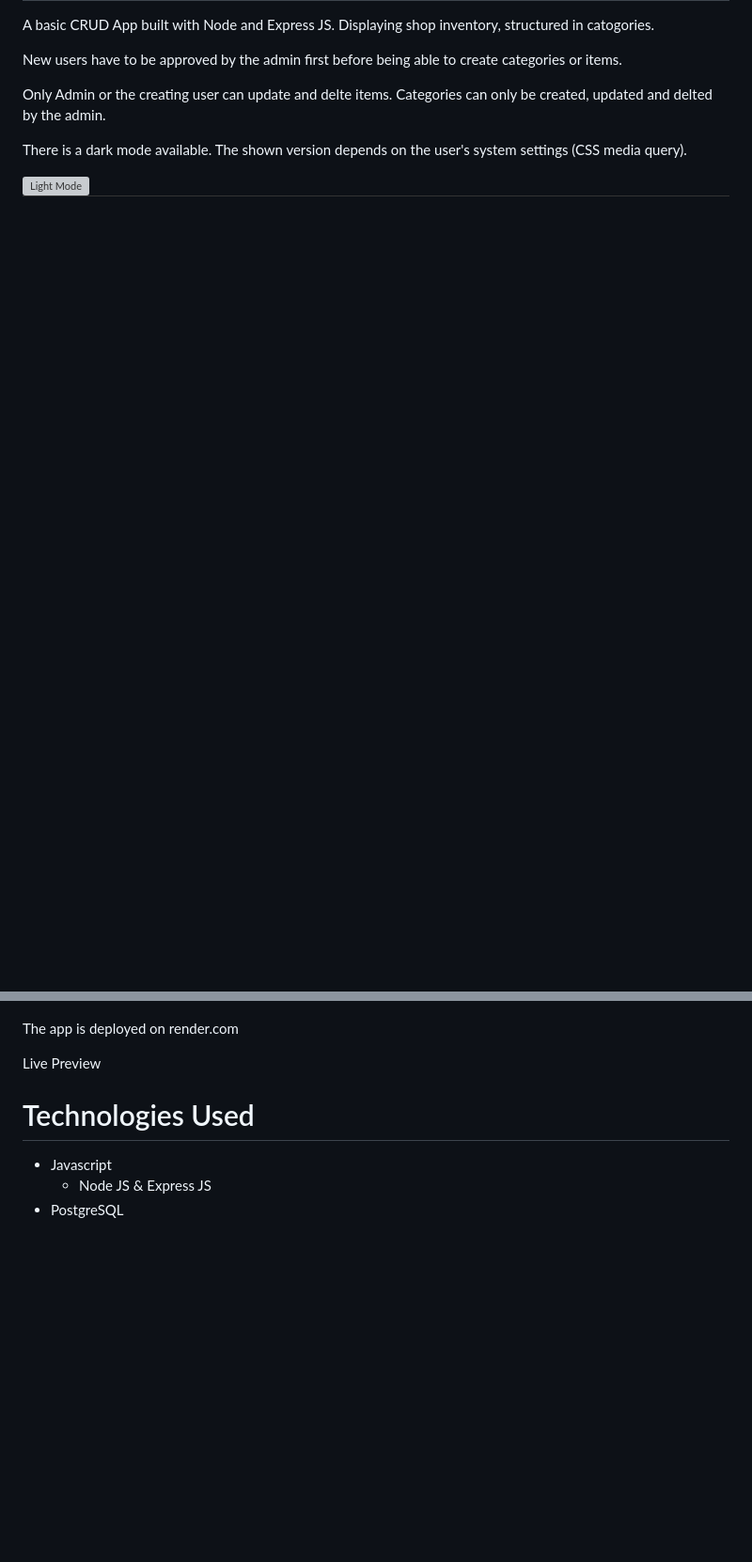
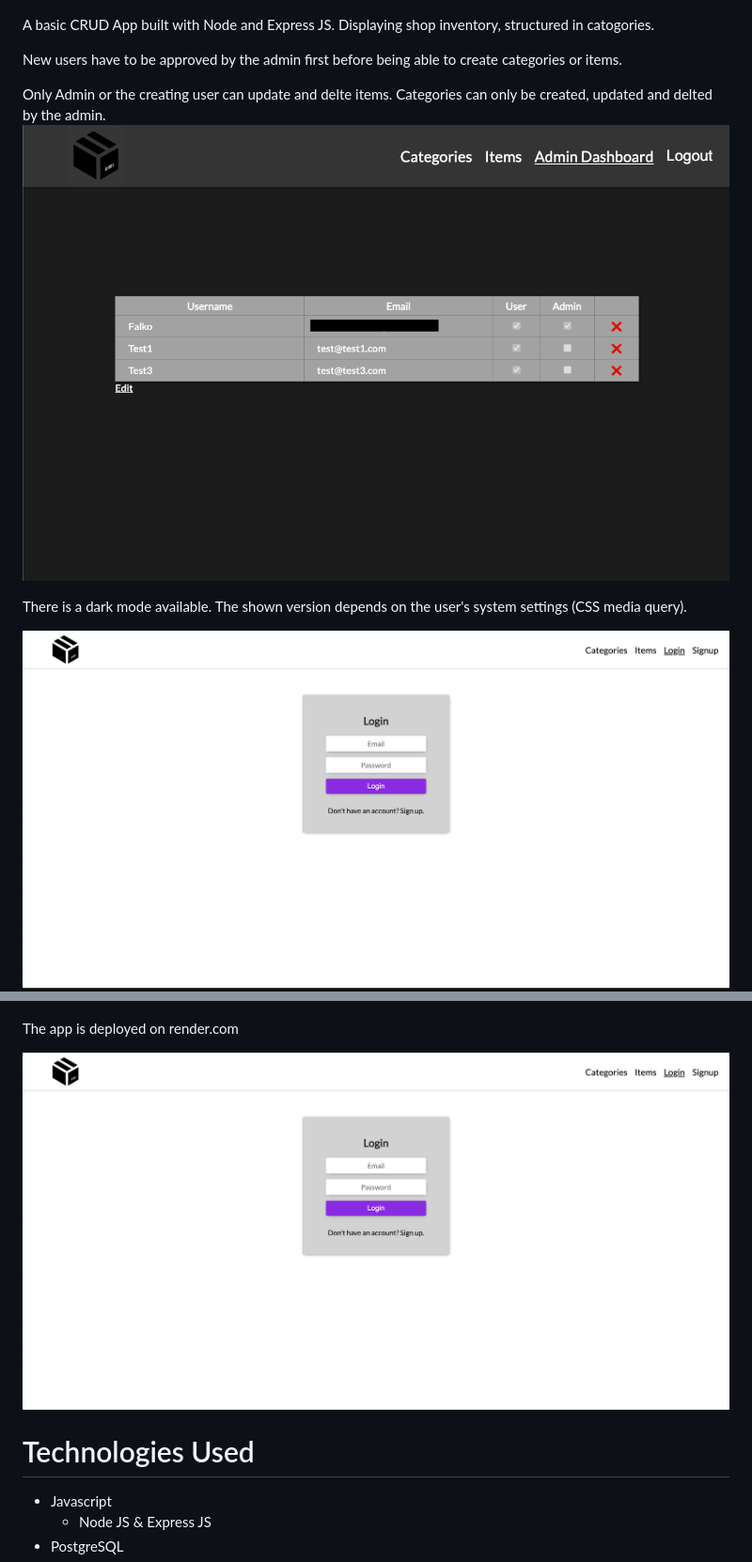
Before and after one commit to FalkoKa/Shop-Inventory, a Markdown page: README.md, 2 parts joined by grey strips. Shown: that part at 94% size. GitHub-like rendering; pictures changed too: wireframe-screenshots/screenshot_admin_dashboard.png (added); blank space fills up the shorter version; grey boxes are pictures that could not be loaded.

```diff
--- a/README.md
+++ b/README.md
@@ -5,10 +7,11 @@ A basic CRUD App built with Node and Express JS. Displaying shop inventory, stru
 New users have to be approved by the admin first before being able to create categories or items.
 
 Only Admin or the creating user can update and delte items. Categories can only be created, updated and delted by the admin.
+![Admin Dashboard](/wireframe-screenshots/screenshot_admin_dashboard.png)
 
 There is a dark mode available. The shown version depends on the user's system settings (CSS media query).
 
-![Light Mode](/wireframe-screenshots/screenshot_dark_light.png)
+![Light Mode](/wireframe-screenshots/screenshot_light_mode.png)
 ![Dark Mode](/wireframe-screenshots/screenshot_dark_mode.png)
 
 The app is tested on mobile devices.
@@ -17,7 +20,7 @@ The app is tested on mobile devices.
 
 The app is deployed on render.com
 
-Live Preview
+<img src="/wireframe-screenshots/screenshot_light_mode.png" />
 
 # Technologies Used
 
```
Also changed, not shown: other parts of README.md (+2 -0 lines).
